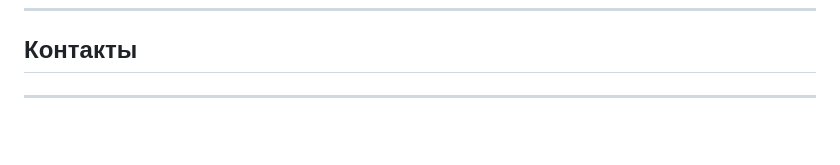
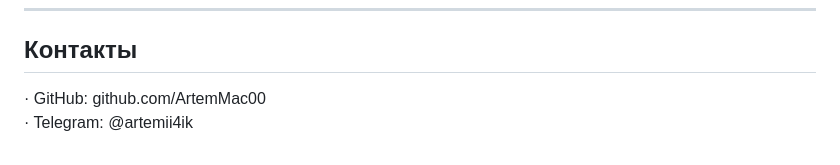
Before and after one commit to ArtemMac00/Portfolio, a Markdown page: Dispatcher/README.md, the part around the change. Rendered like a GitHub page.

```diff
--- a/Dispatcher/README.md
+++ b/Dispatcher/README.md
@@ -257,6 +257,5 @@ MIT License. Свободное использование, модификаци
 
 ## Контакты
 
-
-
----
+· GitHub: github.com/ArtemMac00
+· Telegram: @artemii4ik
```
